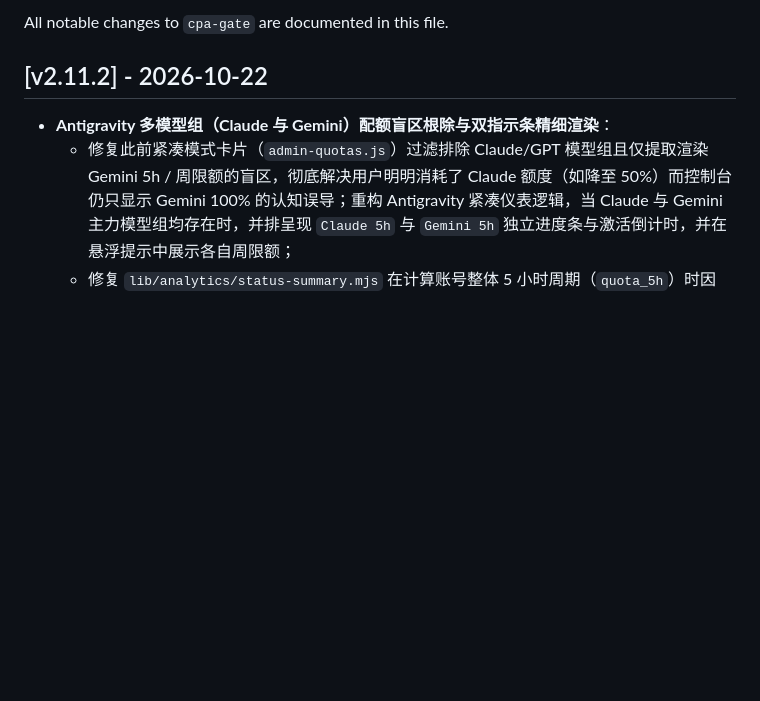
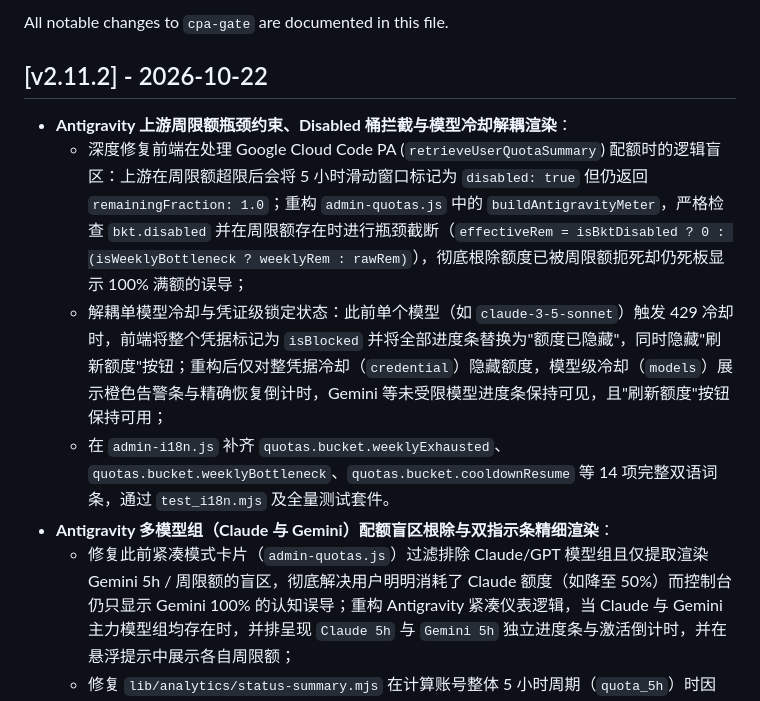
Before and after one commit to xiaoran7/cpa-gate, a Markdown page: CHANGELOG.md, the part around the change. Rendered like a GitHub page; blank space fills up the shorter version.

Commit message:
docs(changelog): document antigravity weekly bottleneck, disabled bucket, and model cooldown decoupling
Co-Authored-By: Claude Fable 5 <noreply@anthropic.com>

```diff
--- a/CHANGELOG.md
+++ b/CHANGELOG.md
@@ -3,6 +3,10 @@
 All notable changes to `cpa-gate` are documented in this file.
 
 ## [v2.11.2] - 2026-10-22
+- **Antigravity 上游周限额瓶颈约束、Disabled 桶拦截与模型冷却解耦渲染**：
+  - 深度修复前端在处理 Google Cloud Code PA (`retrieveUserQuotaSummary`) 配额时的逻辑盲区：上游在周限额超限后会将 5 小时滑动窗口标记为 `disabled: true` 但仍返回 `remainingFraction: 1.0`；重构 `admin-quotas.js` 中的 `buildAntigravityMeter`，严格检查 `bkt.disabled` 并在周限额存在时进行瓶颈截断（`effectiveRem = isBktDisabled ? 0 : (isWeeklyBottleneck ? weeklyRem : rawRem)`），彻底根除额度已被周限额扼死却仍死板显示 100% 满额的误导；
+  - 解耦单模型冷却与凭证级锁定状态：此前单个模型（如 `claude-3-5-sonnet`）触发 429 冷却时，前端将整个凭据标记为 `isBlocked` 并将全部进度条替换为"额度已隐藏"，同时隐藏"刷新额度"按钮；重构后仅对整凭据冷却（`credential`）隐藏额度，模型级冷却（`models`）展示橙色告警条与精确恢复倒计时，Gemini 等未受限模型进度条保持可见，且"刷新额度"按钮保持可用；
+  - 在 `admin-i18n.js` 补齐 `quotas.bucket.weeklyExhausted`、`quotas.bucket.weeklyBottleneck`、`quotas.bucket.cooldownResume` 等 14 项完整双语词条，通过 `test_i18n.mjs` 及全量测试套件。
 - **Antigravity 多模型组（Claude 与 Gemini）配额盲区根除与双指示条精细渲染**：
   - 修复此前紧凑模式卡片（`admin-quotas.js`）过滤排除 Claude/GPT 模型组且仅提取渲染 Gemini 5h / 周限额的盲区，彻底解决用户明明消耗了 Claude 额度（如降至 50%）而控制台仍只显示 Gemini 100% 的认知误导；重构 Antigravity 紧凑仪表逻辑，当 Claude 与 Gemini 主力模型组均存在时，并排呈现 `Claude 5h` 与 `Gemini 5h` 独立进度条与激活倒计时，并在悬浮提示中展示各自周限额；
   - 修复 `lib/analytics/status-summary.mjs` 在计算账号整体 5 小时周期（`quota_5h`）时因 `!quota5h` 提前锁定第 0 组（Gemini 100%）而漏掉第 1 组（Claude 50%）的缺陷，重构为多组瓶颈动态筛选（选取剩余百分比最小的紧缺窗口，同等比例下优先倾斜 Claude），确保总览大盘与运行卡片精准反映真实额度瓶颈；
```
